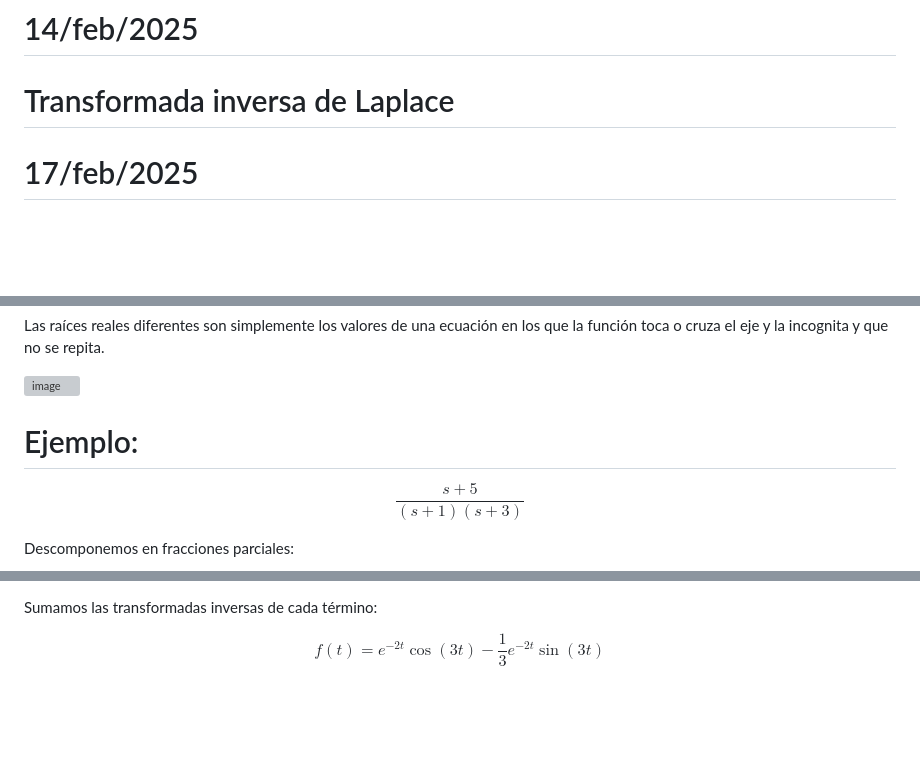
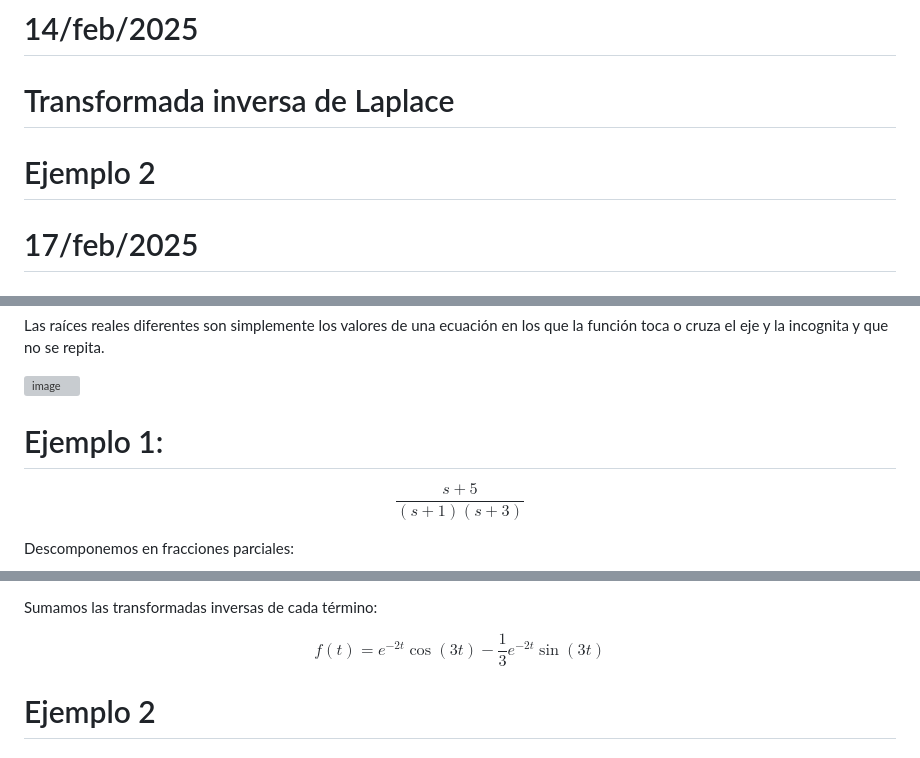
Before and after one commit to carloscant3/Apuntes-Sistemas-Dinamicos, a Markdown page: README.md, 3 parts joined by grey strips. Rendered like a GitHub page; blank space fills up the shorter version; grey boxes are pictures that could not be loaded.

```diff
--- a/README.md
+++ b/README.md
@@ -159,6 +159,7 @@ $$
 
   # Transformada inversa de Laplace
 
+# Ejemplo 2
 
 
 # 17/feb/2025
@@ -173,7 +174,7 @@ Las raíces reales diferentes son simplemente los valores de una ecuación en lo
 
 ![image](https://github.com/user-attachments/assets/342f9510-d63b-4b5e-bc95-304f22a33564)
 
-# Ejemplo:
+# Ejemplo 1:
 
 $$
 \frac{s+5}{(s+1)(s+3)}
@@ -471,3 +489,6 @@ Sumamos las transformadas inversas de cada término:
 $$
 f(t) = e^{-2t} \cos(3t) - \frac{1}{3} e^{-2t} \sin(3t)
 $$
+
+
+# Ejemplo 2
```
Also changed, not shown: other parts of README.md (+20 -3 lines).
